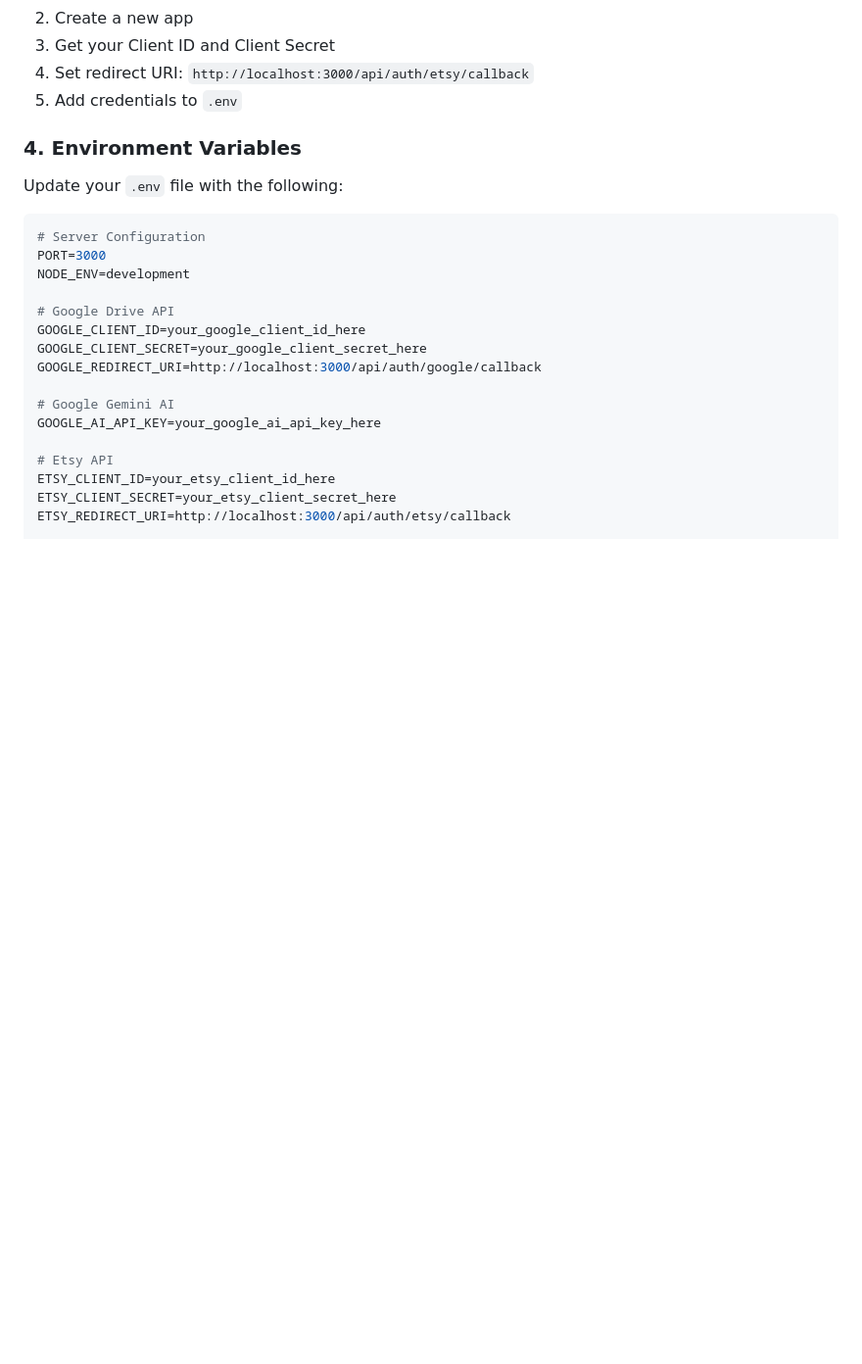
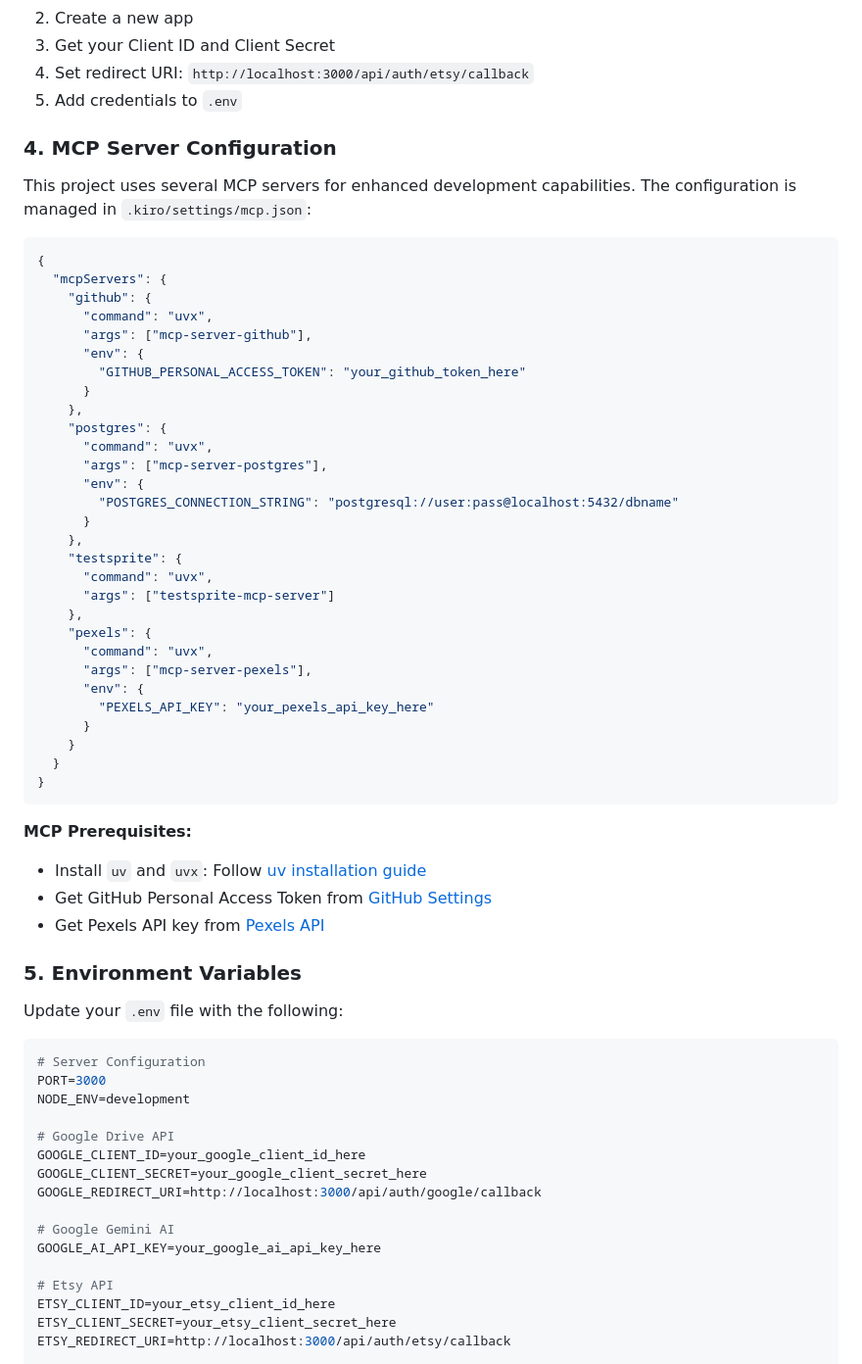
Before and after one commit to rgupta-code/EtsySelfManagement, a Markdown page: README.md, the part around one of its changes. Shown at 98% size. GitHub-like rendering; blank space fills up the shorter version.

````diff
--- a/README.md
+++ b/README.md
@@ -137,7 +156,48 @@ cp .env.template .env
 4. Set redirect URI: `http://localhost:3000/api/auth/etsy/callback`
 5. Add credentials to `.env`
 
-### 4. Environment Variables
+### 4. MCP Server Configuration
+
+This project uses several MCP servers for enhanced development capabilities. The configuration is managed in `.kiro/settings/mcp.json`:
+
+```json
+{
+  "mcpServers": {
+    "github": {
+      "command": "uvx",
+      "args": ["mcp-server-github"],
+      "env": {
+        "GITHUB_PERSONAL_ACCESS_TOKEN": "your_github_token_here"
+      }
+    },
+    "postgres": {
+      "command": "uvx",
+      "args": ["mcp-server-postgres"],
+      "env": {
+        "POSTGRES_CONNECTION_STRING": "postgresql://user:pass@localhost:5432/dbname"
+      }
+    },
+    "testsprite": {
+      "command": "uvx",
+      "args": ["testsprite-mcp-server"]
+    },
+    "pexels": {
+      "command": "uvx",
+      "args": ["mcp-server-pexels"],
+      "env": {
+        "PEXELS_API_KEY": "your_pexels_api_key_here"
+      }
+    }
+  }
+}
+```
+
+**MCP Prerequisites:**
+- Install `uv` and `uvx`: Follow [uv installation guide](https://docs.astral.sh/uv/getting-started/installation/)
+- Get GitHub Personal Access Token from [GitHub Settings](https://github.com/settings/tokens)
+- Get Pexels API key from [Pexels API](https://www.pexels.com/api/)
+
+### 5. Environment Variables
 Update your `.env` file with the following:
 
 ```env
````
Also changed, not shown: other parts of README.md (+69 -16 lines).
